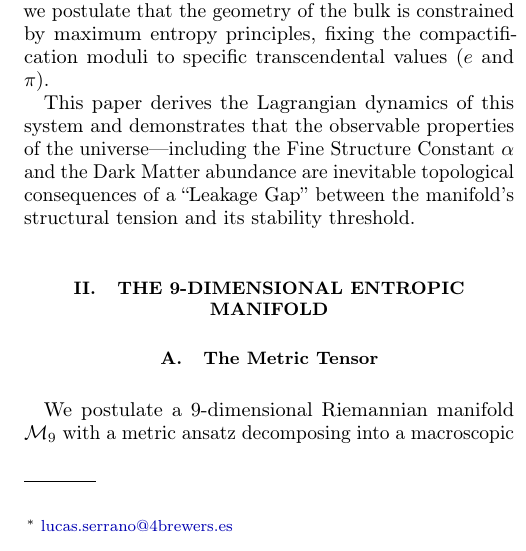
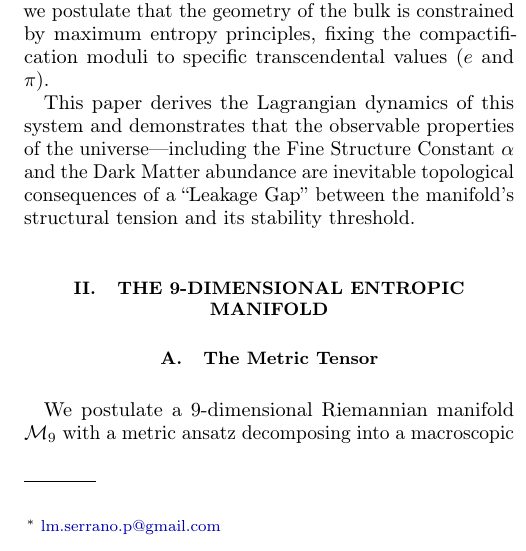
Before and after one commit to 4brewers-es/without-time-Toro6D, a LaTeX paper (toro6_prd.tex): part of one column of page 1 of 3, cut so that both start at the same text. Compiled offline with pdfLaTeX.

Commit message:
Update toro6_prd.tex
correct mail updated

```diff
--- a/toro6_prd.tex
+++ b/toro6_prd.tex
@@ -38,7 +38,7 @@
 \title{WITHOUT-TIME (TORO6): A Unified Entropic Framework for Emergent Spacetime \\ and the Topological Derivation of Fundamental Constants}
 
 \author{Lucas Serrano}
-\email{lucas.serrano@4brewers.es}
+\email{lm.serrano.p@gmail.com}
 \affiliation{Independent Researcher, Theoretical Physics Division, 4Brewers-ES}
 \date{\today}
 
```
